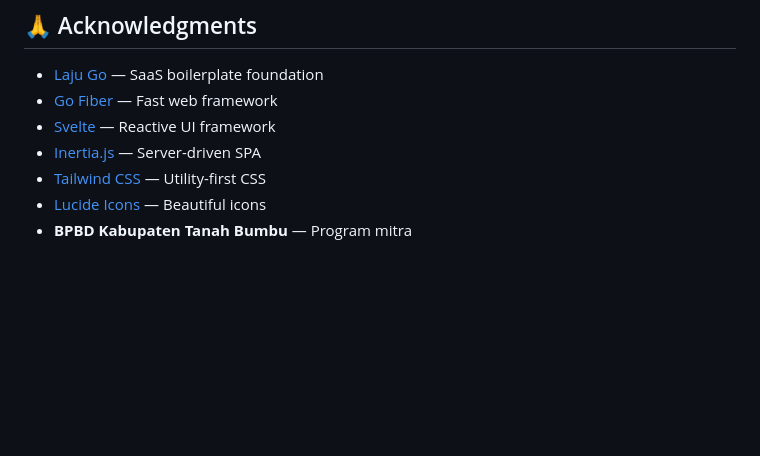
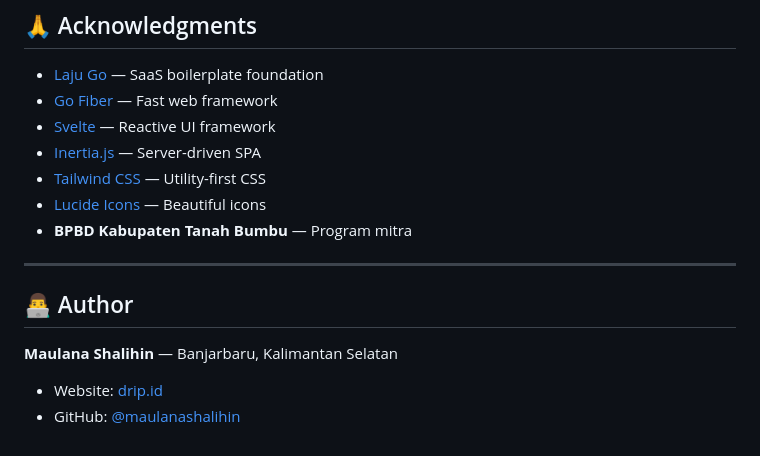
Before and after one commit to maulanashalihin/renjana, a Markdown page: README.md, the part around the change. Rendered like a GitHub page; blank space fills up the shorter version.

Commit message:
docs: add author info to README

```diff
--- a/README.md
+++ b/README.md
@@ -591,3 +591,12 @@ MIT License — see [LICENSE](LICENSE).
 - [Tailwind CSS](https://tailwindcss.com/) — Utility-first CSS
 - [Lucide Icons](https://lucide.dev/) — Beautiful icons
 - **BPBD Kabupaten Tanah Bumbu** — Program mitra
+
+---
+
+## 👨‍💻 Author
+
+**Maulana Shalihin** — Banjarbaru, Kalimantan Selatan
+
+- Website: [drip.id](https://drip.id)
+- GitHub: [@maulanashalihin](https://github.com/maulanashalihin)
```
